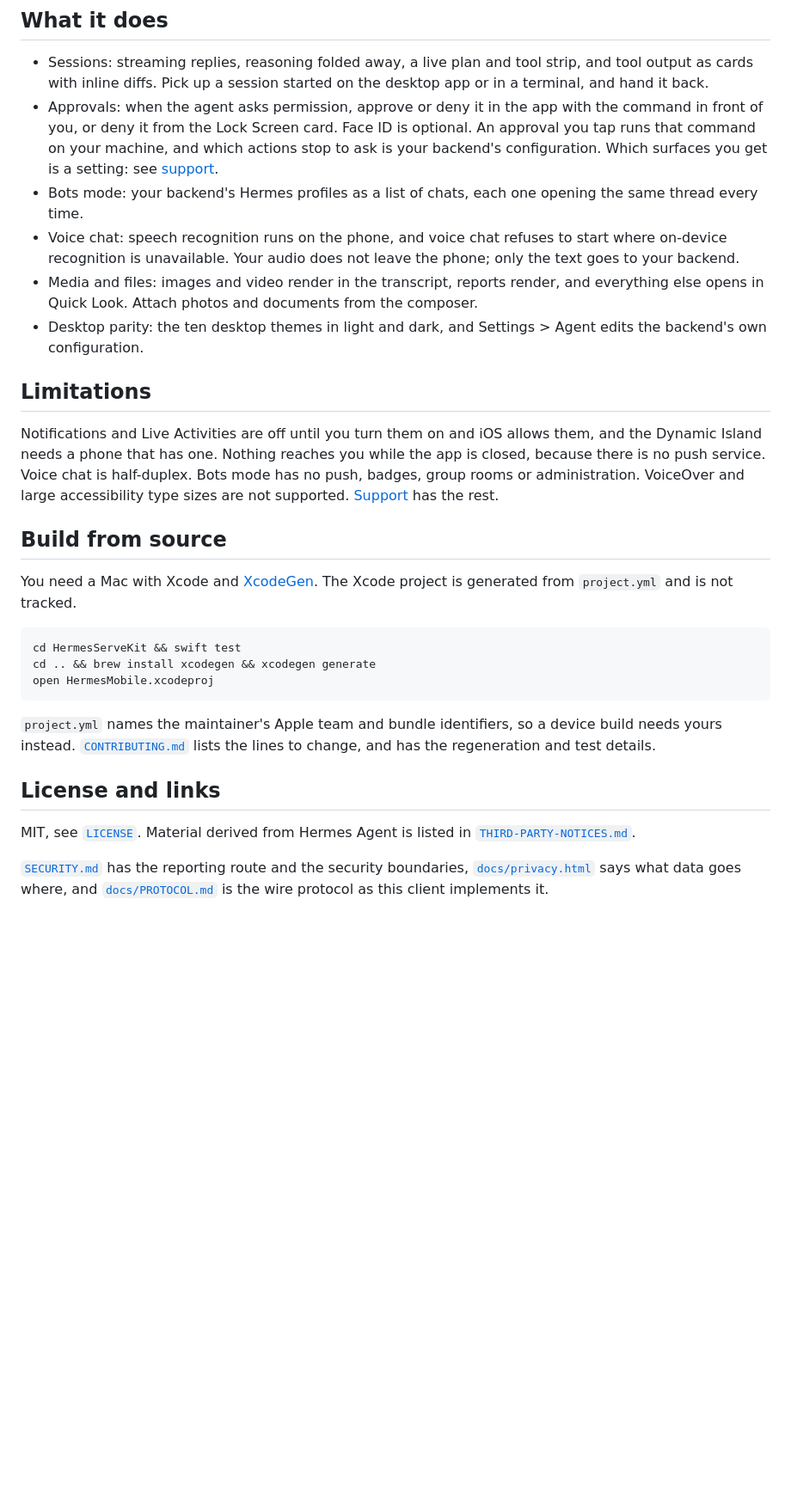
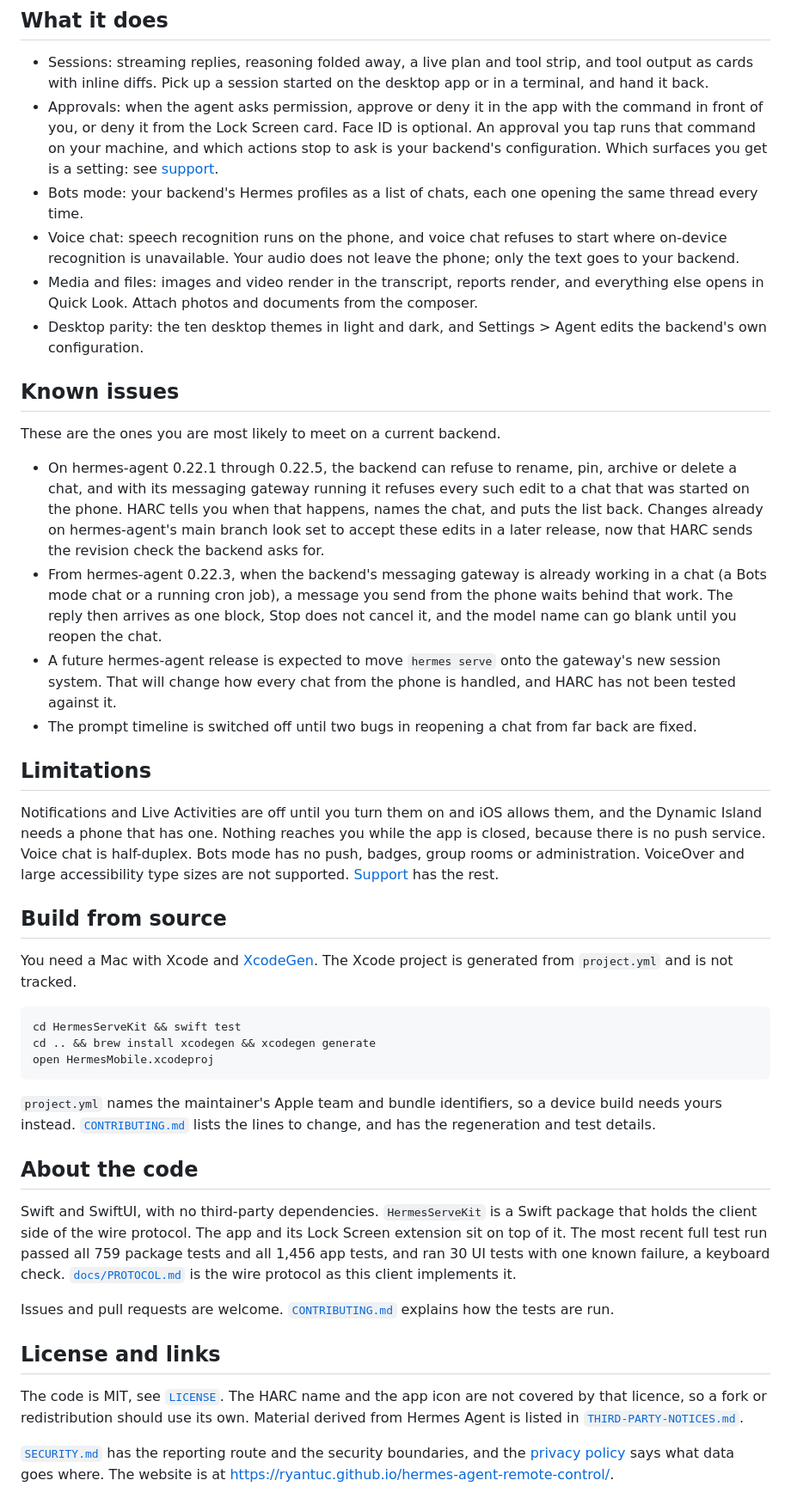
Before and after one commit to ryantuc/hermes-agent-remote-control, a Markdown page: README.md, the part around one of its changes. Shown at 86% size. Drawn GitHub-style; blank space fills up the shorter version.

```diff
--- a/README.md
+++ b/README.md
@@ -27,5 +40,14 @@ Tap Try the demo on the first screen, or in Settings > Backend. The demo replays
 - Media and files: images and video render in the transcript, reports render, and everything else opens in Quick Look. Attach photos and documents from the composer.
 - Desktop parity: the ten desktop themes in light and dark, and Settings > Agent edits the backend's own configuration.
 
+## Known issues
+
+These are the ones you are most likely to meet on a current backend.
+
+- On hermes-agent 0.22.1 through 0.22.5, the backend can refuse to rename, pin, archive or delete a chat, and with its messaging gateway running it refuses every such edit to a chat that was started on the phone. HARC tells you when that happens, names the chat, and puts the list back. Changes already on hermes-agent's main branch look set to accept these edits in a later release, now that HARC sends the revision check the backend asks for.
+- From hermes-agent 0.22.3, when the backend's messaging gateway is already working in a chat (a Bots mode chat or a running cron job), a message you send from the phone waits behind that work. The reply then arrives as one block, Stop does not cancel it, and the model name can go blank until you reopen the chat.
+- A future hermes-agent release is expected to move `hermes serve` onto the gateway's new session system. That will change how every chat from the phone is handled, and HARC has not been tested against it.
+- The prompt timeline is switched off until two bugs in reopening a chat from far back are fixed.
+
 ## Limitations
 
@@ -43,8 +65,14 @@ open HermesMobile.xcodeproj
 
 `project.yml` names the maintainer's Apple team and bundle identifiers, so a device build needs yours instead. [`CONTRIBUTING.md`](CONTRIBUTING.md) lists the lines to change, and has the regeneration and test details.
 
+## About the code
+
+Swift and SwiftUI, with no third-party dependencies. `HermesServeKit` is a Swift package that holds the client side of the wire protocol. The app and its Lock Screen extension sit on top of it. The most recent full test run passed all 759 package tests and all 1,456 app tests, and ran 30 UI tests with one known failure, a keyboard check. [`docs/PROTOCOL.md`](docs/PROTOCOL.md) is the wire protocol as this client implements it.
+
+Issues and pull requests are welcome. [`CONTRIBUTING.md`](CONTRIBUTING.md) explains how the tests are run.
+
 ## License and links
 
-MIT, see [`LICENSE`](LICENSE). Material derived from Hermes Agent is listed in [`THIRD-PARTY-NOTICES.md`](THIRD-PARTY-NOTICES.md).
+The code is MIT, see [`LICENSE`](LICENSE). The HARC name and the app icon are not covered by that licence, so a fork or redistribution should use its own. Material derived from Hermes Agent is listed in [`THIRD-PARTY-NOTICES.md`](THIRD-PARTY-NOTICES.md).
 
-[`SECURITY.md`](SECURITY.md) has the reporting route and the security boundaries, [`docs/privacy.html`](docs/privacy.html) says what data goes where, and [`docs/PROTOCOL.md`](docs/PROTOCOL.md) is the wire protocol as this client implements it.
+[`SECURITY.md`](SECURITY.md) has the reporting route and the security boundaries, and the [privacy policy](https://ryantuc.github.io/hermes-agent-remote-control/privacy.html) says what data goes where. The website is at <https://ryantuc.github.io/hermes-agent-remote-control/>.
```
Also changed, not shown: other parts of README.md (+17 -4 lines).
